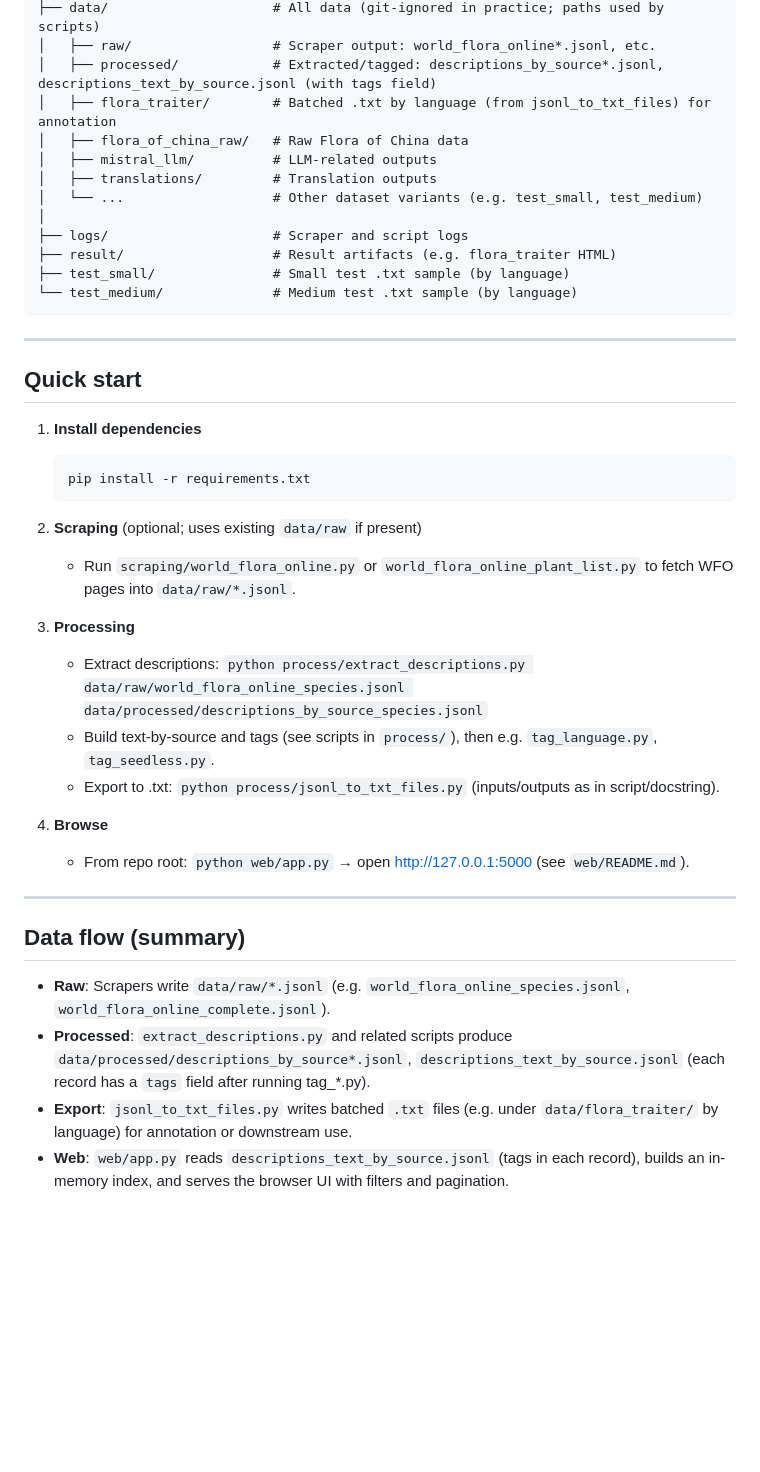
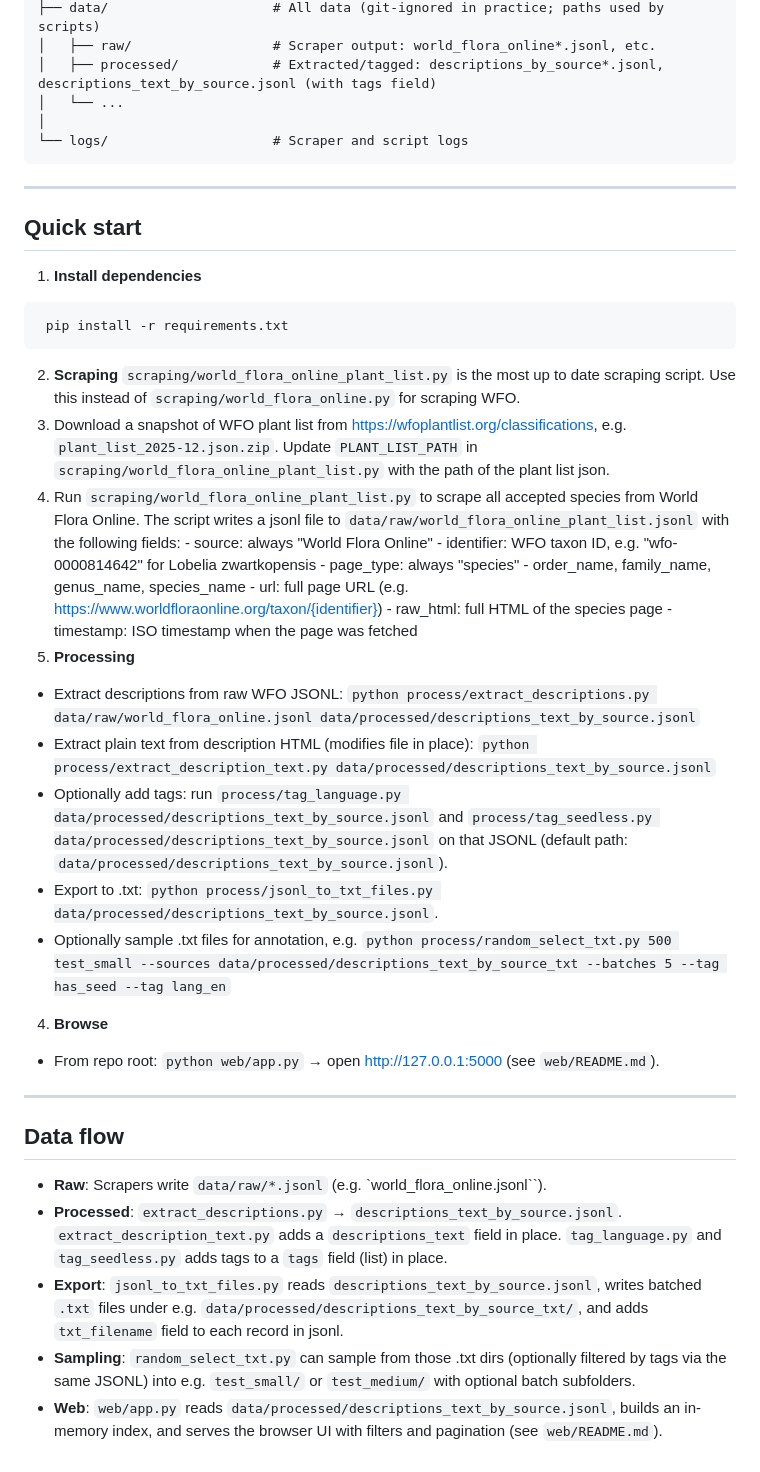
Before and after one commit to Lyq322/seed-dispersal-traits-scraper, a Markdown page: README.md, the part around one of its changes. Rendered like a GitHub page; blank space fills up the shorter version.

````diff
--- a/README.md
+++ b/README.md
@@ -57,16 +57,9 @@ seed-dispersal-traits-scraper/
 ├── data/                     # All data (git-ignored in practice; paths used by scripts)
 │   ├── raw/                  # Scraper output: world_flora_online*.jsonl, etc.
 │   ├── processed/            # Extracted/tagged: descriptions_by_source*.jsonl, descriptions_text_by_source.jsonl (with tags field)
-│   ├── flora_traiter/        # Batched .txt by language (from jsonl_to_txt_files) for annotation
-│   ├── flora_of_china_raw/   # Raw Flora of China data
-│   ├── mistral_llm/          # LLM-related outputs
-│   ├── translations/         # Translation outputs
-│   └── ...                   # Other dataset variants (e.g. test_small, test_medium)
+│   └── ...
 │
-├── logs/                     # Scraper and script logs
-├── result/                   # Result artifacts (e.g. flora_traiter HTML)
-├── test_small/               # Small test .txt sample (by language)
-└── test_medium/              # Medium test .txt sample (by language)
+└── logs/                     # Scraper and script logs
 ```
 
 ---
@@ -74,28 +67,39 @@ seed-dispersal-traits-scraper/
 ## Quick start
 
 1. **Install dependencies**
-   ```bash
+  ```bash
    pip install -r requirements.txt
-   ```
-
-2. **Scraping** (optional; uses existing `data/raw` if present)
-   - Run `scraping/world_flora_online.py` or `world_flora_online_plant_list.py` to fetch WFO pages into `data/raw/*.jsonl`.
-
+  ```
+2. **Scraping**
+  `scraping/world_flora_online_plant_list.py` is the most up to date scraping script. Use this instead of `scraping/world_flora_online.py` for scraping WFO.
+  1. Download a snapshot of WFO plant list from [https://wfoplantlist.org/classifications](https://wfoplantlist.org/classifications), e.g. `plant_list_2025-12.json.zip`. Update `PLANT_LIST_PATH` in `scraping/world_flora_online_plant_list.py` with the path of the plant list json.
+  2. Run `scraping/world_flora_online_plant_list.py` to scrape all accepted species from World Flora Online. The script writes a jsonl file to `data/raw/world_flora_online_plant_list.jsonl` with the following fields:
+    - source: always "World Flora Online"
+    - identifier: WFO taxon ID, e.g. "wfo-0000814642" for Lobelia zwartkopensis
+    - page_type: always "species"
+    - order_name, family_name, genus_name, species_name
+    - url: full page URL (e.g. [https://www.worldfloraonline.org/taxon/{identifier}](https://www.worldfloraonline.org/taxon/{identifier}))
+    - raw_html: full HTML of the species page
+    - timestamp: ISO timestamp when the page was fetched
 3. **Processing**
-   - Extract descriptions:
-     `python process/extract_descriptions.py data/raw/world_flora_online_species.jsonl data/processed/descriptions_by_source_species.jsonl`
-   - Build text-by-source and tags (see scripts in `process/`), then e.g. `tag_language.py`, `tag_seedless.py`.
-   - Export to .txt:
-     `python process/jsonl_to_txt_files.py` (inputs/outputs as in script/docstring).
-
+  - Extract descriptions from raw WFO JSONL:
+   `python process/extract_descriptions.py data/raw/world_flora_online.jsonl data/processed/descriptions_text_by_source.jsonl`
+  - Extract plain text from description HTML (modifies file in place):
+  `python process/extract_description_text.py data/processed/descriptions_text_by_source.jsonl`
+  - Optionally add tags: run `process/tag_language.py data/processed/descriptions_text_by_source.jsonl` and `process/tag_seedless.py data/processed/descriptions_text_by_source.jsonl` on that JSONL (default path: `data/processed/descriptions_text_by_source.jsonl`).
+  - Export to .txt:
+  `python process/jsonl_to_txt_files.py data/processed/descriptions_text_by_source.jsonl`.
+  - Optionally sample .txt files for annotation, e.g.
+  `python process/random_select_txt.py 500 test_small --sources data/processed/descriptions_text_by_source_txt --batches 5 --tag has_seed --tag lang_en`
 4. **Browse**
-   - From repo root: `python web/app.py` → open http://127.0.0.1:5000 (see `web/README.md`).
+  - From repo root: `python web/app.py` → open [http://127.0.0.1:5000](http://127.0.0.1:5000) (see `web/README.md`).
 
 ---
 
-## Data flow (summary)
+## Data flow
 
-- **Raw**: Scrapers write `data/raw/*.jsonl` (e.g. `world_flora_online_species.jsonl`, `world_flora_online_complete.jsonl`).
-- **Processed**: `extract_descriptions.py` and related scripts produce `data/processed/descriptions_by_source*.jsonl`, `descriptions_text_by_source.jsonl` (each record has a `tags` field after running tag_*.py).
-- **Export**: `jsonl_to_txt_files.py` writes batched `.txt` files (e.g. under `data/flora_traiter/` by language) for annotation or downstream use.
-- **Web**: `web/app.py` reads `descriptions_text_by_source.jsonl` (tags in each record), builds an in-memory index, and serves the browser UI with filters and pagination.
+- **Raw**: Scrapers write `data/raw/*.jsonl` (e.g. `world_flora_online.jsonl``).
+- **Processed**: `extract_descriptions.py` → `descriptions_text_by_source.jsonl`. `extract_description_text.py` adds a `descriptions_text` field in place. `tag_language.py` and `tag_seedless.py` adds tags to a `tags` field (list) in place.
+- **Export**: `jsonl_to_txt_files.py` reads `descriptions_text_by_source.jsonl`, writes batched `.txt` files under e.g. `data/processed/descriptions_text_by_source_txt/`, and adds `txt_filename` field to each record in jsonl.
+- **Sampling**: `random_select_txt.py` can sample from those .txt dirs (optionally filtered by tags via the same JSONL) into e.g. `test_small/` or `test_medium/` with optional batch subfolders.
+- **Web**: `web/app.py` reads `data/processed/descriptions_text_by_source.jsonl`, builds an in-memory index, and serves the browser UI with filters and pagination (see `web/README.md`).
````
Also changed, not shown: other parts of README.md (+8 -8 lines).
